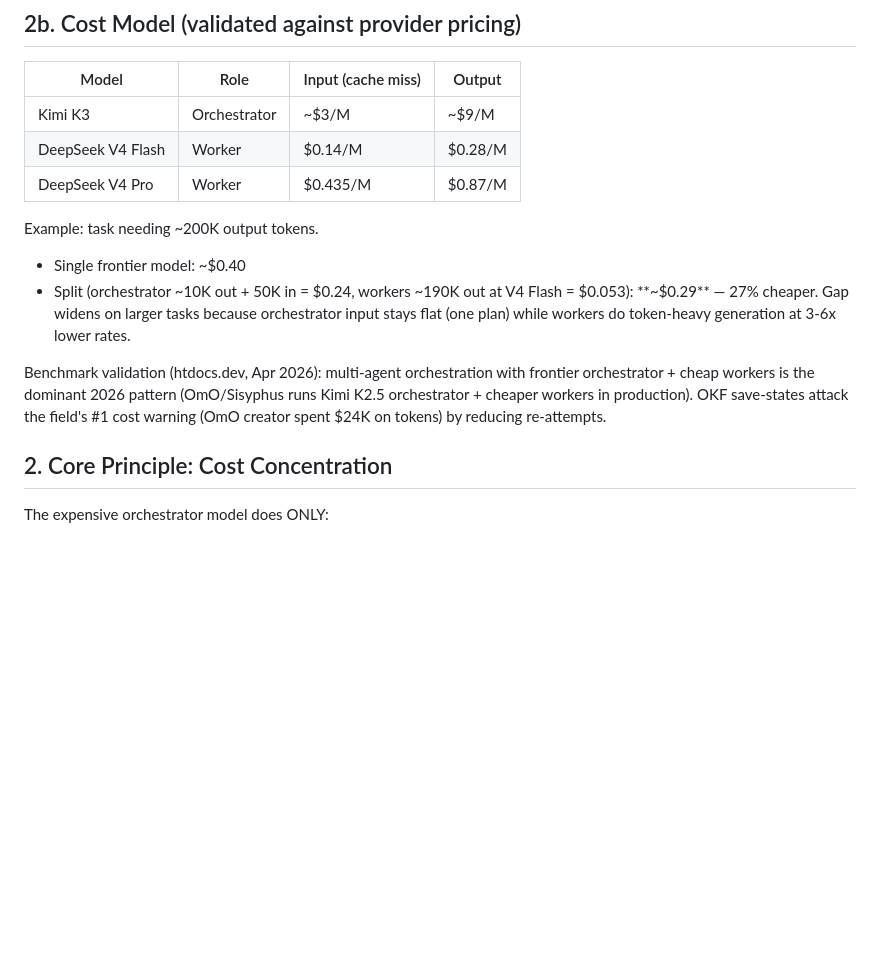
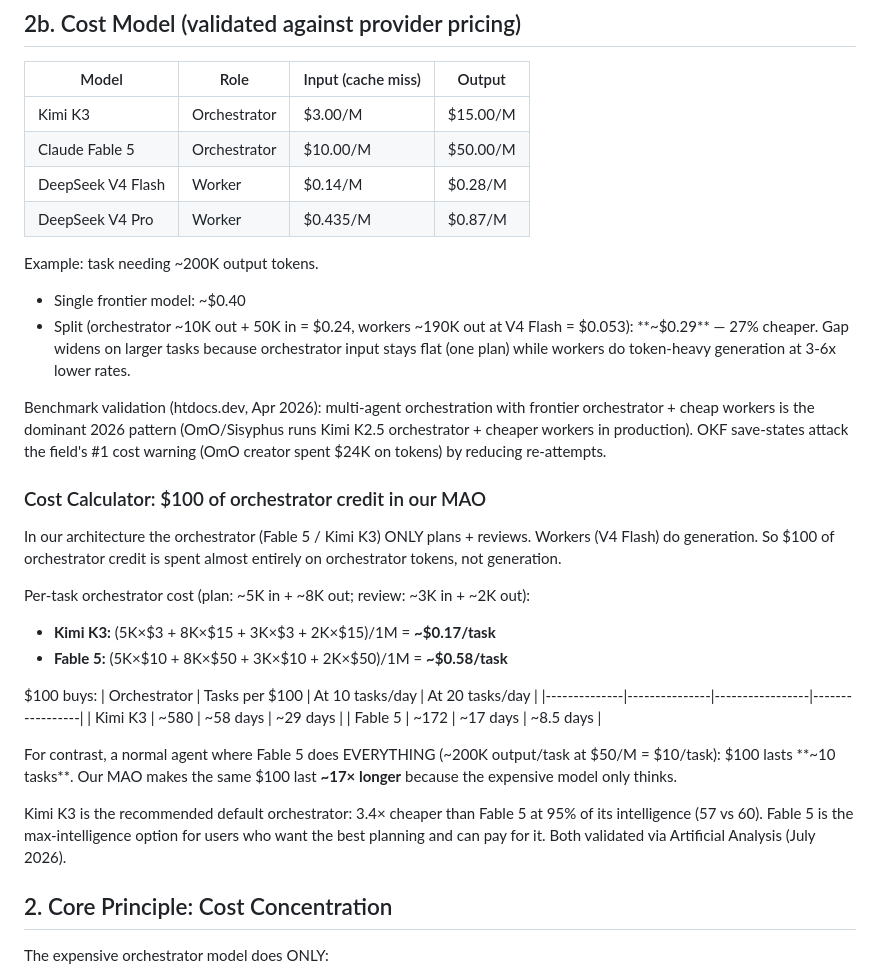
Before and after one commit to Shadow11011/devagent-mao, a Markdown page: HARNESS-SPEC.md, the part around the change. GitHub-like rendering; blank space fills up the shorter version.

Commit message:
Add cost calculator: Kimi K3 vs Fable 5, $100 burn time in MAO
Co-authored-by: CommandCodeBot <noreply@commandcode.ai>

```diff
--- a/HARNESS-SPEC.md
+++ b/HARNESS-SPEC.md
@@ -32,7 +32,8 @@ Reference: microVM ecosystem (rust-vmm, Firecracker) is the 2026 standard for AI
 
 | Model | Role | Input (cache miss) | Output |
 |-------|------|-------------------|--------|
-| Kimi K3 | Orchestrator | ~$3/M | ~$9/M |
+| Kimi K3 | Orchestrator | $3.00/M | $15.00/M | Intelligence 57/187 |
+| Claude Fable 5 | Orchestrator | $10.00/M | $50.00/M | Intelligence 60/187 (#1) |
 | DeepSeek V4 Flash | Worker | $0.14/M | $0.28/M |
 | DeepSeek V4 Pro | Worker | $0.435/M | $0.87/M |
 
@@ -41,6 +42,24 @@ Example: task needing ~200K output tokens.
 - Split (orchestrator ~10K out + 50K in = $0.24, workers ~190K out at V4 Flash = $0.053): **~$0.29** — 27% cheaper. Gap widens on larger tasks because orchestrator input stays flat (one plan) while workers do token-heavy generation at 3-6x lower rates.
 
 Benchmark validation (htdocs.dev, Apr 2026): multi-agent orchestration with frontier orchestrator + cheap workers is the dominant 2026 pattern (OmO/Sisyphus runs Kimi K2.5 orchestrator + cheaper workers in production). OKF save-states attack the field's #1 cost warning (OmO creator spent $24K on tokens) by reducing re-attempts.
+
+### Cost Calculator: $100 of orchestrator credit in our MAO
+
+In our architecture the orchestrator (Fable 5 / Kimi K3) ONLY plans + reviews. Workers (V4 Flash) do generation. So $100 of orchestrator credit is spent almost entirely on orchestrator tokens, not generation.
+
+Per-task orchestrator cost (plan: ~5K in + ~8K out; review: ~3K in + ~2K out):
+- **Kimi K3:** (5K×$3 + 8K×$15 + 3K×$3 + 2K×$15)/1M = **~$0.17/task**
+- **Fable 5:** (5K×$10 + 8K×$50 + 3K×$10 + 2K×$50)/1M = **~$0.58/task**
+
+$100 buys:
+| Orchestrator | Tasks per $100 | At 10 tasks/day | At 20 tasks/day |
+|--------------|---------------|-----------------|-----------------|
+| Kimi K3 | ~580 | ~58 days | ~29 days |
+| Fable 5 | ~172 | ~17 days | ~8.5 days |
+
+For contrast, a normal agent where Fable 5 does EVERYTHING (~200K output/task at $50/M = $10/task): $100 lasts **~10 tasks**. Our MAO makes the same $100 last **~17× longer** because the expensive model only thinks.
+
+Kimi K3 is the recommended default orchestrator: 3.4× cheaper than Fable 5 at 95% of its intelligence (57 vs 60). Fable 5 is the max-intelligence option for users who want the best planning and can pay for it. Both validated via Artificial Analysis (July 2026).
 
 ## 2. Core Principle: Cost Concentration
 
```
